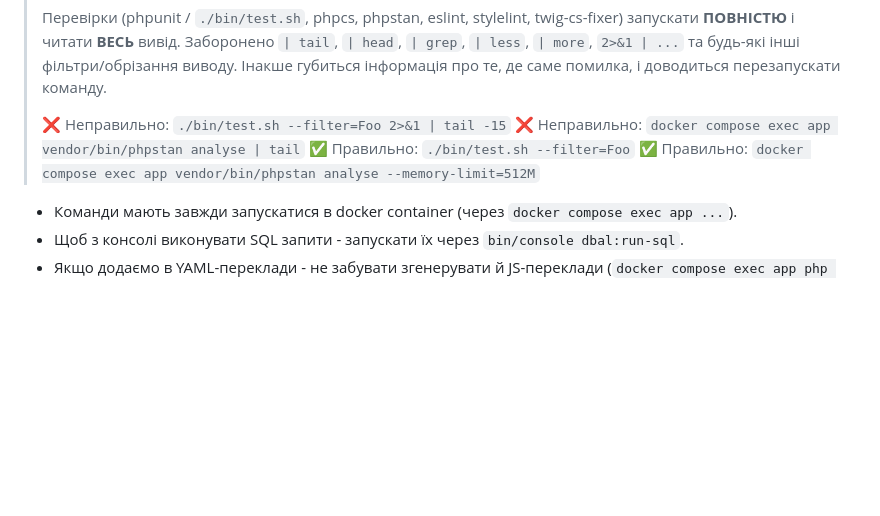
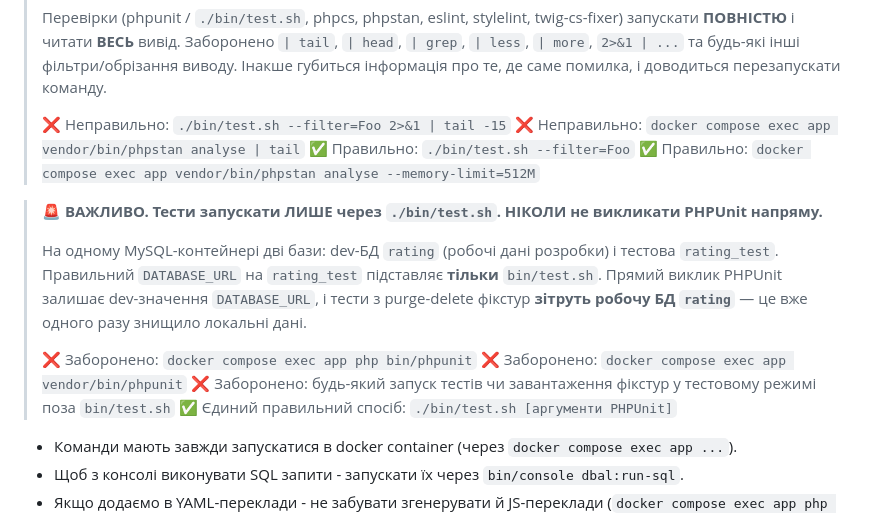
Before and after one commit to steel-archer/rating, a Markdown page: .kiro/steering/context.md, the part around the change. Drawn GitHub-style; blank space fills up the shorter version.

```diff
--- a/.kiro/steering/context.md
+++ b/.kiro/steering/context.md
@@ -94,6 +94,15 @@
 > ✅ Правильно: `./bin/test.sh --filter=Foo`
 > ✅ Правильно: `docker compose exec app vendor/bin/phpstan analyse --memory-limit=512M`
 
+> 🚨 **ВАЖЛИВО. Тести запускати ЛИШЕ через `./bin/test.sh`. НІКОЛИ не викликати PHPUnit напряму.**
+>
+> На одному MySQL-контейнері дві бази: dev-БД `rating` (робочі дані розробки) і тестова `rating_test`. Правильний `DATABASE_URL` на `rating_test` підставляє **тільки** `bin/test.sh`. Прямий виклик PHPUnit залишає dev-значення `DATABASE_URL`, і тести з purge-delete фікстур **зітруть робочу БД `rating`** — це вже одного разу знищило локальні дані.
+>
+> ❌ Заборонено: `docker compose exec app php bin/phpunit`
+> ❌ Заборонено: `docker compose exec app vendor/bin/phpunit`
+> ❌ Заборонено: будь-який запуск тестів чи завантаження фікстур у тестовому режимі поза `bin/test.sh`
+> ✅ Єдиний правильний спосіб: `./bin/test.sh [аргументи PHPUnit]`
+
 * Команди мають завжди запускатися в docker container (через `docker compose exec app ...`).
 * Щоб з консолі виконувати SQL запити - запускати їх через `bin/console dbal:run-sql`.
 * Якщо додаємо в YAML-переклади - не забувати згенерувати й JS-переклади (`docker compose exec app php bin/console app:generate-translations`).
```
Also changed, not shown: .kiro/steering/testing.md (+9 -0 lines).
